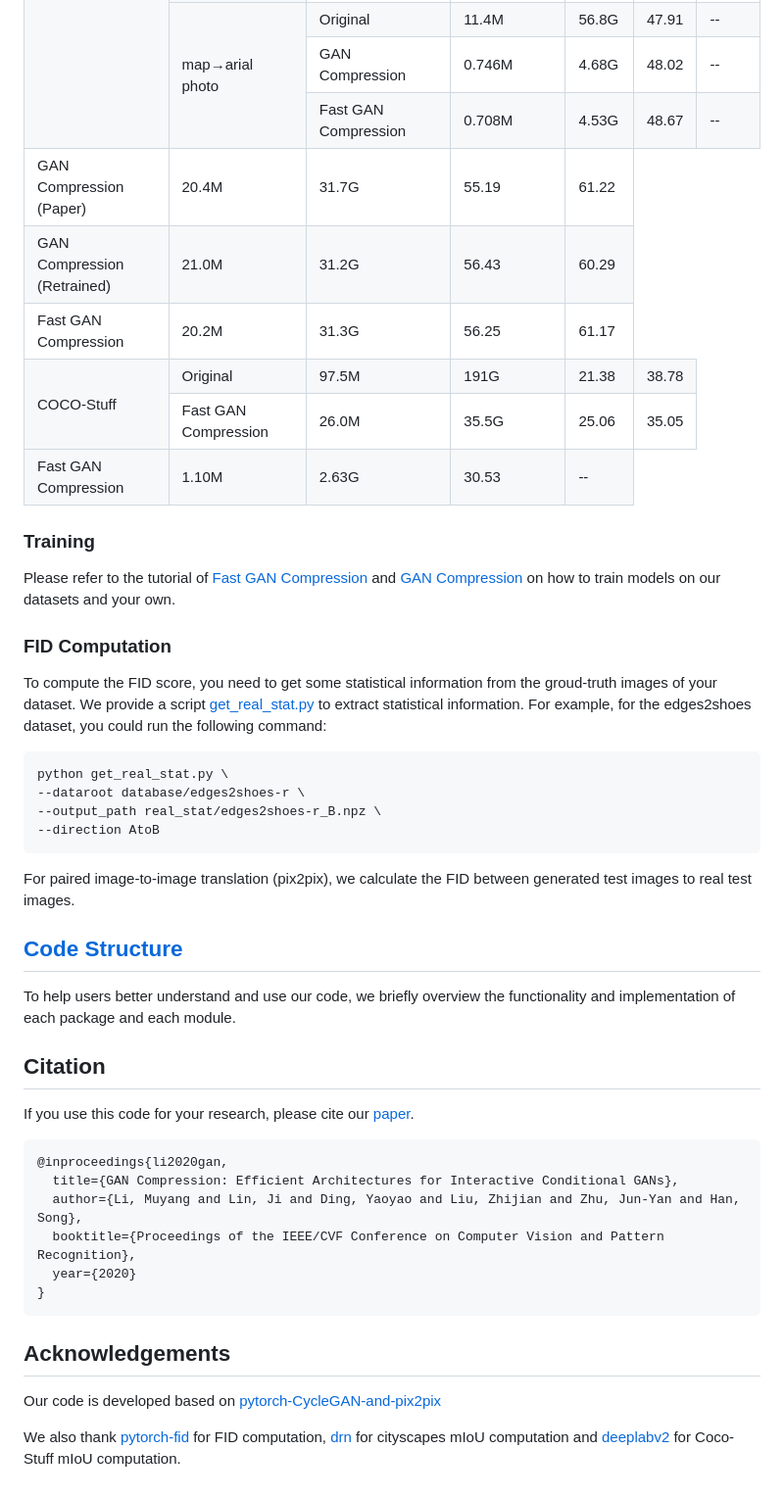
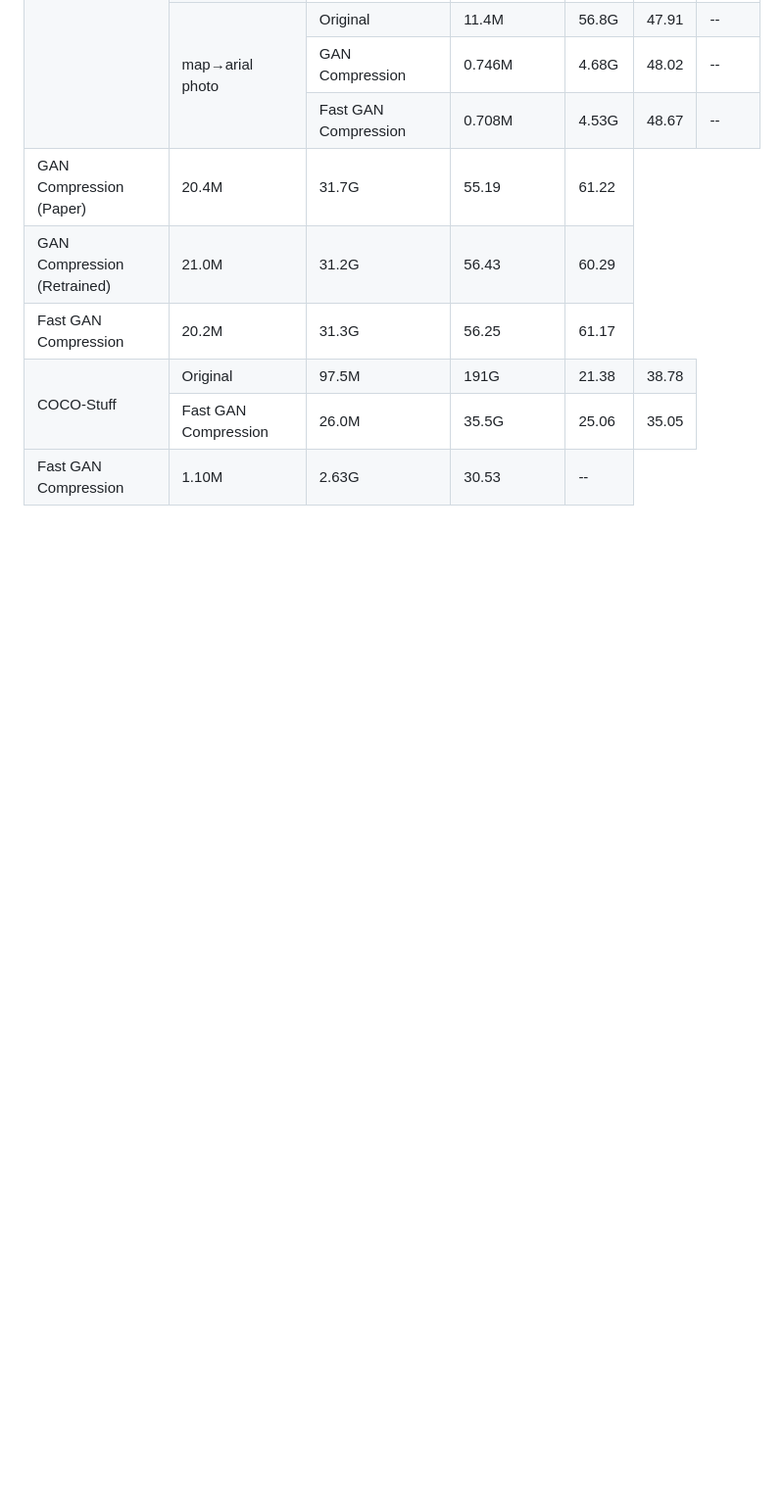
Before and after one commit to githubforlab/GANOptimize, a Markdown page: README.md, the part around one of its changes. Shown at 98% size. GitHub-like rendering; blank space fills up the shorter version.

````diff
--- a/README.md
+++ b/README.md
@@ -306,43 +213,3 @@ Here we show the performance of all our released models:
   </tr>
 </tbody>
 </table>
-
-### Training
-
-Please refer to the tutorial of [Fast GAN Compression](docs/tutorials/fast_gan_compression.md) and [GAN Compression](docs/tutorials/gan_compression.md) on how to train models on our datasets and your own.
-
-### FID Computation
-
-To compute the FID score, you need to get some statistical information from the groud-truth images of your dataset. We provide a script [get_real_stat.py](./get_real_stat.py) to extract statistical information. For example, for the edges2shoes dataset, you could run the following command:
-
-  ```shell
-python get_real_stat.py \
---dataroot database/edges2shoes-r \
---output_path real_stat/edges2shoes-r_B.npz \
---direction AtoB
-  ```
-
-For paired image-to-image translation (pix2pix), we calculate the FID between generated test images to real test images.
-
-## [Code Structure](docs/overview.md)
-
-To help users better understand and use our code, we briefly overview the functionality and implementation of each package and each module.
-
-## Citation
-
-If you use this code for your research, please cite our [paper](https://arxiv.org/pdf/2003.08936).
-```bibtex
-@inproceedings{li2020gan,
-  title={GAN Compression: Efficient Architectures for Interactive Conditional GANs},
-  author={Li, Muyang and Lin, Ji and Ding, Yaoyao and Liu, Zhijian and Zhu, Jun-Yan and Han, Song},
-  booktitle={Proceedings of the IEEE/CVF Conference on Computer Vision and Pattern Recognition},
-  year={2020}
-}
-```
-
-
-## Acknowledgements
-
-Our code is developed based on [pytorch-CycleGAN-and-pix2pix](https://github.com/junyanz/pytorch-CycleGAN-and-pix2pix)
-
-We also thank [pytorch-fid](https://github.com/mseitzer/pytorch-fid) for FID computation, [drn](https://github.com/fyu/drn) for cityscapes mIoU computation and [deeplabv2](https://github.com/kazuto1011/deeplab-pytorch) for Coco-Stuff mIoU computation.
````
Also changed, not shown: other parts of README.md (+12 -105 lines).
